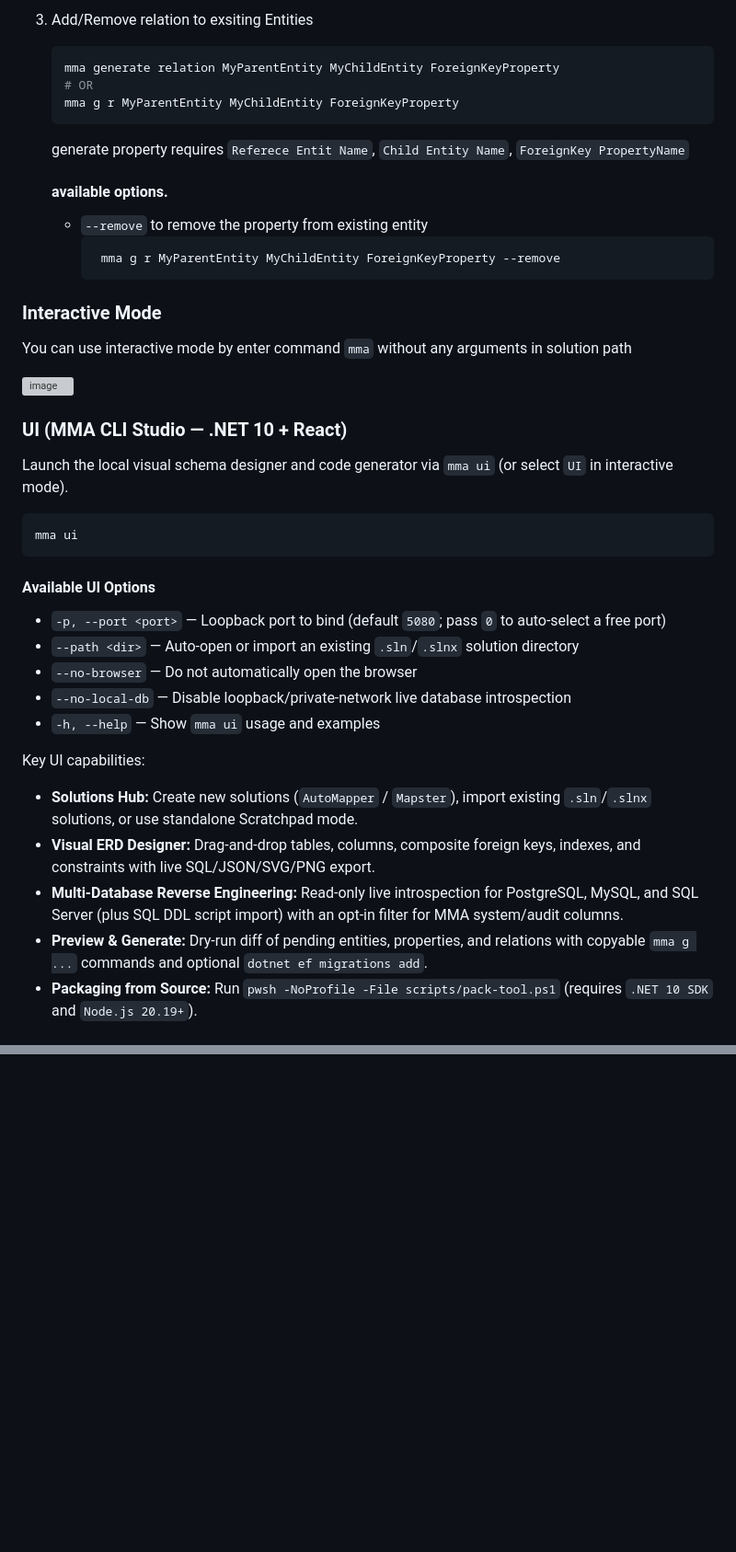
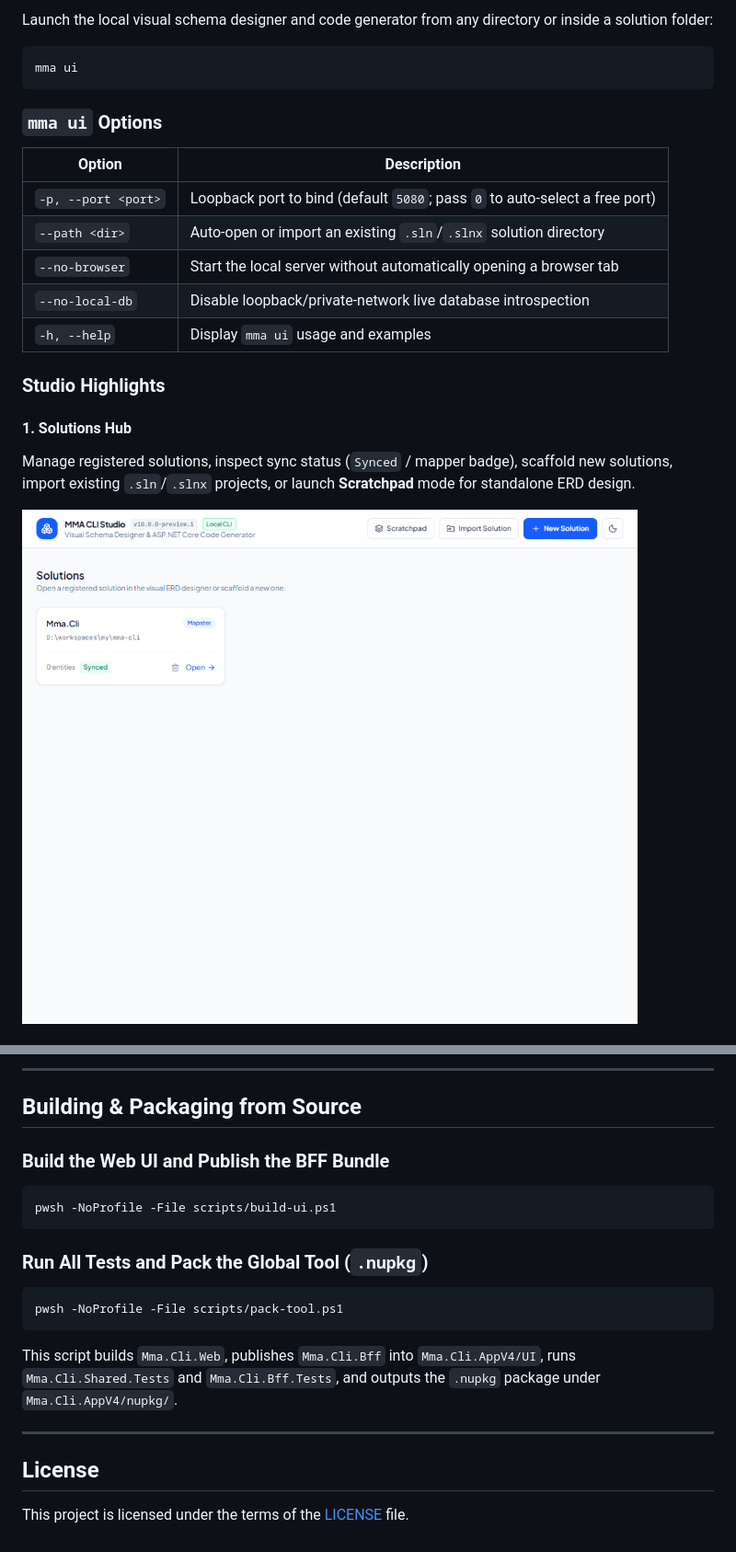
Before and after one commit to mma1979/mma-cli, a Markdown page: README.md, 2 parts joined by grey strips. Shown at 92% size. Rendered like a GitHub page; pictures changed too: docs/images/solutions-hub.png (added); blank space fills up the shorter version; grey boxes are pictures that could not be loaded.

`````diff
--- a/README.md
+++ b/README.md
@@ -127,45 +85,23 @@ cd SolutionName
-2. Add/Remove relation to exsiting Entities
-	````bash
-	mma generate relation MyParentEntity MyChildEntity ForeignKeyProperty
-	# OR
-	mma g r MyParentEntity MyChildEntity ForeignKeyProperty
-	````
-
-	generate property requires `Referece Entit Name`, `Child Entity Name`, `ForeignKey PropertyName`
-
-
-	#### available options.
-
-	- `--remove` to remove the property from existing entity
-	   ````bash
-		mma g r MyParentEntity MyChildEntity ForeignKeyProperty --remove
-		````
-
-
-### Interactive Mode
-
-You can use interactive mode by enter command `mma` without any arguments in solution path
-
-![image](https://i.imgur.com/DpTWnj2.gif)
-
-### UI (MMA CLI Studio — .NET 10 + React)
-
-Launch the local visual schema designer and code generator via `mma ui` (or select `UI` in interactive mode).
+Launch the local visual schema designer and code generator from any directory or inside a solution folder:
 
 ```bash
 mma ui
 ```
 
-#### Available UI Options
-- `-p, --port <port>` — Loopback port to bind (default `5080`; pass `0` to auto-select a free port)
-- `--path <dir>` — Auto-open or import an existing `.sln`/`.slnx` solution directory
-- `--no-browser` — Do not automatically open the browser
-- `--no-local-db` — Disable loopback/private-network live database introspection
-- `-h, --help` — Show `mma ui` usage and examples
+### `mma ui` Options
 
-Key UI capabilities:
-- **Solutions Hub:** Create new solutions (`AutoMapper` / `Mapster`), import existing `.sln`/`.slnx` solutions, or use standalone Scratchpad mode.
-- **Visual ERD Designer:** Drag-and-drop tables, columns, composite foreign keys, indexes, and constraints with live SQL/JSON/SVG/PNG export.
-- **Multi-Database Reverse Engineering:** Read-only live introspection for PostgreSQL, MySQL, and SQL Server (plus SQL DDL script import) with an opt-in filter for MMA system/audit columns.
-- **Preview & Generate:** Dry-run diff of pending entities, properties, and relations with copyable `mma g ...` commands and optional `dotnet ef migrations add`.
-- **Packaging from Source:** Run `pwsh -NoProfile -File scripts/pack-tool.ps1` (requires `.NET 10 SDK` and `Node.js 20.19+`).
+| Option | Description |
+| --- | --- |
+| `-p, --port <port>` | Loopback port to bind (default `5080`; pass `0` to auto-select a free port) |
+| `--path <dir>` | Auto-open or import an existing `.sln`/`.slnx` solution directory |
+| `--no-browser` | Start the local server without automatically opening a browser tab |
+| `--no-local-db` | Disable loopback/private-network live database introspection |
+| `-h, --help` | Display `mma ui` usage and examples |
+
+### Studio Highlights
+
+#### 1. Solutions Hub
+Manage registered solutions, inspect sync status (`Synced` / mapper badge), scaffold new solutions, import existing `.sln`/`.slnx` projects, or launch **Scratchpad** mode for standalone ERD design.
+
+![Solutions Hub](docs/images/solutions-hub.png)
+
@@ -171,0 +223,23 @@ Key UI capabilities:
+---
+
+## Building & Packaging from Source
+
+### Build the Web UI and Publish the BFF Bundle
+
+```powershell
+pwsh -NoProfile -File scripts/build-ui.ps1
+```
+
+### Run All Tests and Pack the Global Tool (`.nupkg`)
+
+```powershell
+pwsh -NoProfile -File scripts/pack-tool.ps1
+```
+
+This script builds `Mma.Cli.Web`, publishes `Mma.Cli.Bff` into `Mma.Cli.AppV4/UI`, runs `Mma.Cli.Shared.Tests` and `Mma.Cli.Bff.Tests`, and outputs the `.nupkg` package under `Mma.Cli.AppV4/nupkg/`.
+
+---
+
+## License
+
+This project is licensed under the terms of the [LICENSE](LICENSE) file.
`````
Also changed, not shown: other parts of README.md (+166 -93 lines), Mma.Cli.AppV4/docs/README.md (+85 -118 lines), Mma.Cli.Web/README.md (+29 -10 lines), docs/images/export-sql.png (added), docs/images/import-database.png (added), docs/images/schema-designer.png (added), 2 other files.
